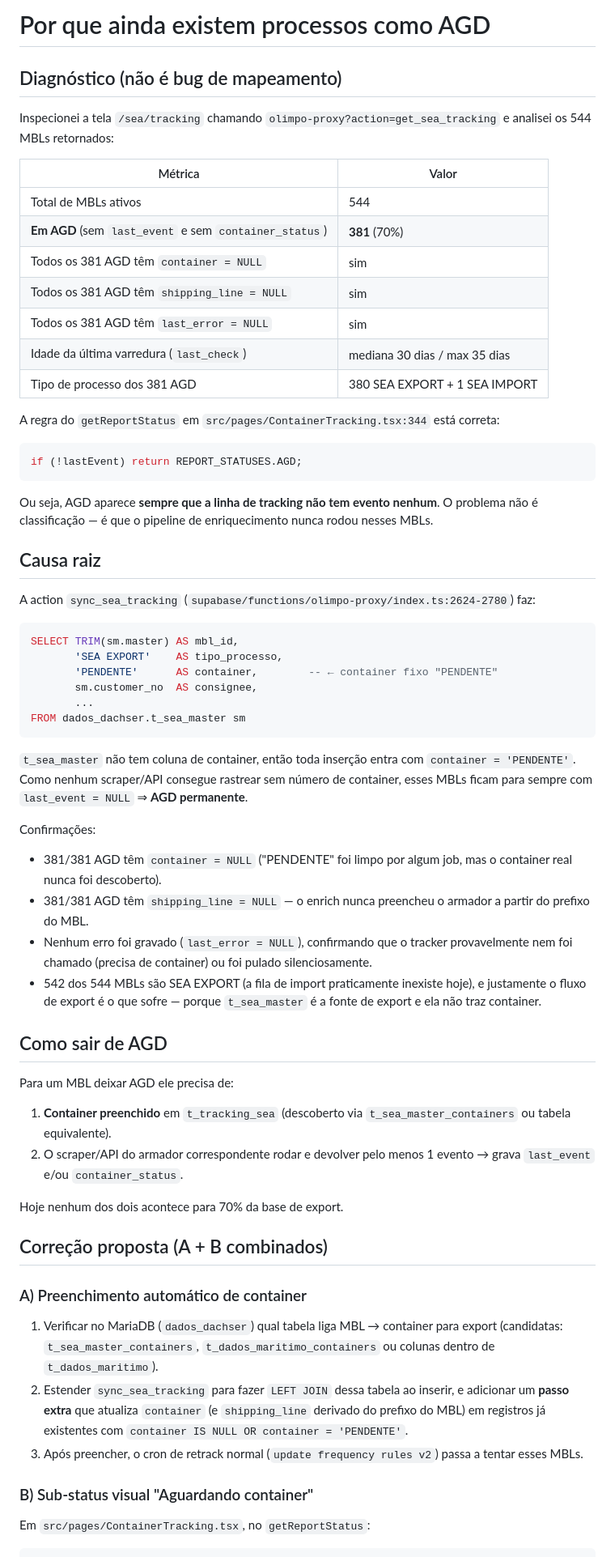
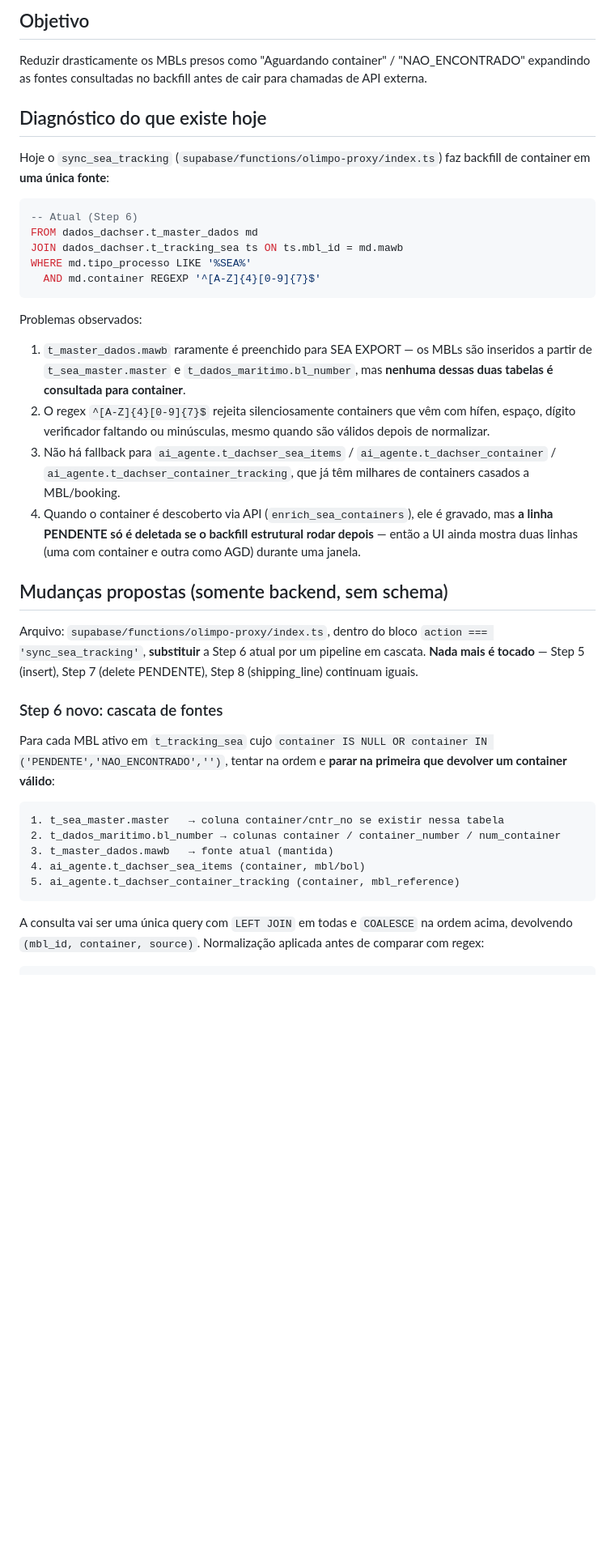
Before and after one commit to Z3USAILTDA/dachser-php, a Markdown page: .lovable/plan.md, the part around one of its changes. Shown at 81% size. Drawn GitHub-style; blank space fills up the shorter version.

````diff
--- a/.lovable/plan.md
+++ b/.lovable/plan.md
@@ -1,64 +1,42 @@
-# Por que ainda existem processos como AGD
+## Objetivo
 
-## Diagnóstico (não é bug de mapeamento)
+Reduzir drasticamente os MBLs presos como "Aguardando container" / "NAO_ENCONTRADO" expandindo as fontes consultadas no backfill antes de cair para chamadas de API externa.
 
-Inspecionei a tela `/sea/tracking` chamando `olimpo-proxy?action=get_sea_tracking` e analisei os 544 MBLs retornados:
+## Diagnóstico do que existe hoje
 
-| Métrica | Valor |
-|---|---|
-| Total de MBLs ativos | 544 |
-| **Em AGD** (sem `last_event` e sem `container_status`) | **381** (70%) |
-| Todos os 381 AGD têm `container = NULL` | sim |
-| Todos os 381 AGD têm `shipping_line = NULL` | sim |
-| Todos os 381 AGD têm `last_error = NULL` | sim |
-| Idade da última varredura (`last_check`) | mediana 30 dias / max 35 dias |
-| Tipo de processo dos 381 AGD | 380 SEA EXPORT + 1 SEA IMPORT |
-
-A regra do `getReportStatus` em `src/pages/ContainerTracking.tsx:344` está correta:
-```ts
-if (!lastEvent) return REPORT_STATUSES.AGD;
-```
-Ou seja, AGD aparece **sempre que a linha de tracking não tem evento nenhum**. O problema não é classificação — é que o pipeline de enriquecimento nunca rodou nesses MBLs.
-
-## Causa raiz
-
-A action `sync_sea_tracking` (`supabase/functions/olimpo-proxy/index.ts:2624-2780`) faz:
+Hoje o `sync_sea_tracking` (`supabase/functions/olimpo-proxy/index.ts`) faz backfill de container em **uma única fonte**:
 
 ```sql
-SELECT TRIM(sm.master) AS mbl_id,
-       'SEA EXPORT'    AS tipo_processo,
-       'PENDENTE'      AS container,        -- ← container fixo "PENDENTE"
-       sm.customer_no  AS consignee,
-       ...
-FROM dados_dachser.t_sea_master sm
+-- Atual (Step 6)
+FROM dados_dachser.t_master_dados md
+JOIN dados_dachser.t_tracking_sea ts ON ts.mbl_id = md.mawb
+WHERE md.tipo_processo LIKE '%SEA%'
+  AND md.container REGEXP '^[A-Z]{4}[0-9]{7}$'
 ```
 
-`t_sea_master` não tem coluna de container, então toda inserção entra com `container = 'PENDENTE'`. Como nenhum scraper/API consegue rastrear sem número de container, esses MBLs ficam para sempre com `last_event = NULL` ⇒ **AGD permanente**.
+Problemas observados:
 
-Confirmações:
-- 381/381 AGD têm `container = NULL` ("PENDENTE" foi limpo por algum job, mas o container real nunca foi descoberto).
-- 381/381 AGD têm `shipping_line = NULL` — o enrich nunca preencheu o armador a partir do prefixo do MBL.
-- Nenhum erro foi gravado (`last_error = NULL`), confirmando que o tracker provavelmente nem foi chamado (precisa de container) ou foi pulado silenciosamente.
-- 542 dos 544 MBLs são SEA EXPORT (a fila de import praticamente inexiste hoje), e justamente o fluxo de export é o que sofre — porque `t_sea_master` é a fonte de export e ela não traz container.
+1. `t_master_dados.mawb` raramente é preenchido para SEA EXPORT — os MBLs são inseridos a partir de `t_sea_master.master` e `t_dados_maritimo.bl_number`, mas **nenhuma dessas duas tabelas é consultada para container**.
+2. O regex `^[A-Z]{4}[0-9]{7}$` rejeita silenciosamente containers que vêm com hífen, espaço, dígito verificador faltando ou minúsculas, mesmo quando são válidos depois de normalizar.
+3. Não há fallback para `ai_agente.t_dachser_sea_items` / `ai_agente.t_dachser_container` / `ai_agente.t_dachser_container_tracking`, que já têm milhares de containers casados a MBL/booking.
+4. Quando o container é descoberto via API (`enrich_sea_containers`), ele é gravado, mas **a linha PENDENTE só é deletada se o backfill estrutural rodar depois** — então a UI ainda mostra duas linhas (uma com container e outra como AGD) durante uma janela.
 
-## Como sair de AGD
+## Mudanças propostas (somente backend, sem schema)
 
-Para um MBL deixar AGD ele precisa de:
-1. **Container preenchido** em `t_tracking_sea` (descoberto via `t_sea_master_containers` ou tabela equivalente).
-2. O scraper/API do armador correspondente rodar e devolver pelo menos 1 evento → grava `last_event` e/ou `container_status`.
+Arquivo: `supabase/functions/olimpo-proxy/index.ts`, dentro do bloco `action === 'sync_sea_tracking'`, **substituir** a Step 6 atual por um pipeline em cascata. **Nada mais é tocado** — Step 5 (insert), Step 7 (delete PENDENTE), Step 8 (shipping_line) continuam iguais.
 
-Hoje nenhum dos dois acontece para 70% da base de export.
+### Step 6 novo: cascata de fontes
 
-## Correção proposta (A + B combinados)
+Para cada MBL ativo em `t_tracking_sea` cujo `container IS NULL OR container IN ('PENDENTE','NAO_ENCONTRADO','')`, tentar na ordem e **parar na primeira que devolver um container válido**:
 
-### A) Preenchimento automático de container
+```text
+1. t_sea_master.master   → coluna container/cntr_no se existir nessa tabela
+2. t_dados_maritimo.bl_number → colunas container / container_number / num_container
+3. t_master_dados.mawb   → fonte atual (mantida)
+4. ai_agente.t_dachser_sea_items (container, mbl/bol)
+5. ai_agente.t_dachser_container_tracking (container, mbl_reference)
+```
 
-1. Verificar no MariaDB (`dados_dachser`) qual tabela liga MBL → container para export (candidatas: `t_sea_master_containers`, `t_dados_maritimo_containers` ou colunas dentro de `t_dados_maritimo`).
-2. Estender `sync_sea_tracking` para fazer `LEFT JOIN` dessa tabela ao inserir, e adicionar um **passo extra** que atualiza `container` (e `shipping_line` derivado do prefixo do MBL) em registros já existentes com `container IS NULL OR container = 'PENDENTE'`.
-3. Após preencher, o cron de retrack normal (`update frequency rules v2`) passa a tentar esses MBLs.
-
-### B) Sub-status visual "Aguardando container"
-
-Em `src/pages/ContainerTracking.tsx`, no `getReportStatus`:
+A consulta vai ser uma única query com `LEFT JOIN` em todas e `COALESCE` na ordem acima, devolvendo `(mbl_id, container, source)`. Normalização aplicada antes de comparar com regex:
 
 ```ts
````
Also changed, not shown: other parts of .lovable/plan.md (+51 -16 lines).
